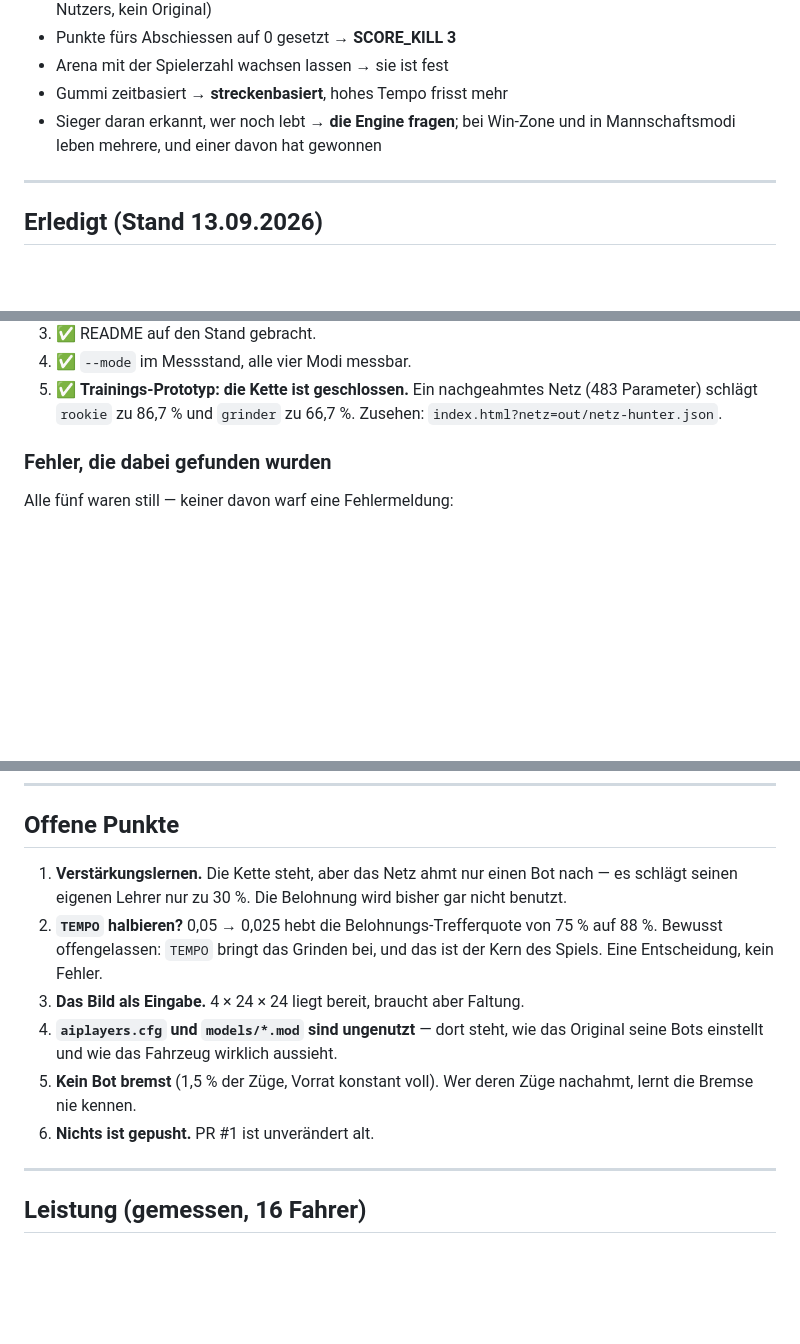
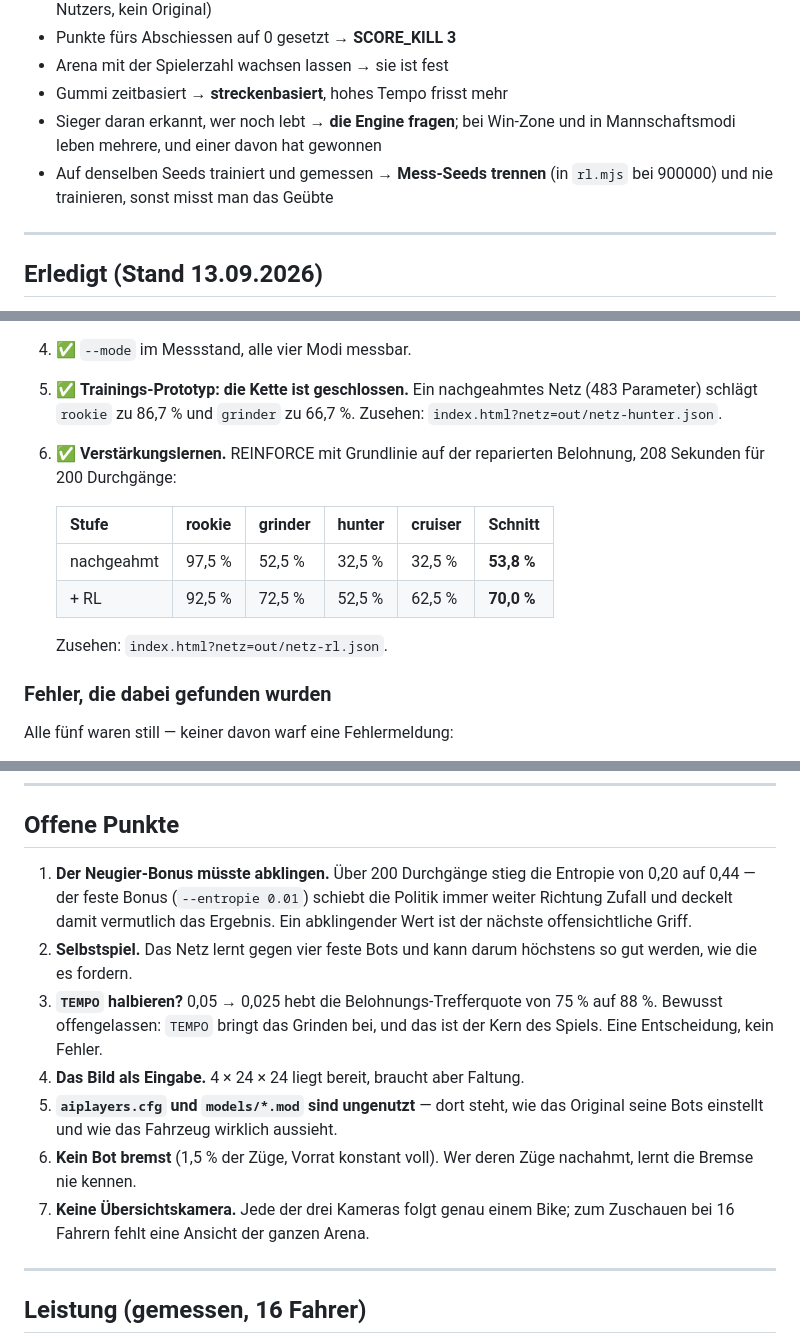
Before and after one commit to Ad1xn/tron-remake, a Markdown page: UEBERGABE.md, 3 parts joined by grey strips. Rendered like a GitHub page; blank space fills up the shorter version.

Commit message:
UEBERGABE.md: Verstärkungslernen erledigt, Neugier-Bonus offen
Co-Authored-By: Claude Opus 5 <noreply@anthropic.com>

```diff
--- a/UEBERGABE.md
+++ b/UEBERGABE.md
@@ -153,6 +154,8 @@ nicht). Für volle Originaltreue: `winZone: { round: Infinity, lastDeath: Infini
 - Gummi zeitbasiert → **streckenbasiert**, hohes Tempo frisst mehr
 - Sieger daran erkannt, wer noch lebt → **die Engine fragen**; bei Win-Zone und
   in Mannschaftsmodi leben mehrere, und einer davon hat gewonnen
+- Auf denselben Seeds trainiert und gemessen → **Mess-Seeds trennen** (in
+  `rl.mjs` bei 900000) und nie trainieren, sonst misst man das Geübte
 
 ---
 
@@ -170,6 +173,15 @@ des Cockpits. Eine Seite, ein Markup.
 5. ✅ **Trainings-Prototyp: die Kette ist geschlossen.** Ein nachgeahmtes Netz
    (483 Parameter) schlägt `rookie` zu 86,7 % und `grinder` zu 66,7 %.
    Zusehen: `index.html?netz=out/netz-hunter.json`.
+6. ✅ **Verstärkungslernen.** REINFORCE mit Grundlinie auf der reparierten
+   Belohnung, 208 Sekunden für 200 Durchgänge:
+
+   | Stufe | rookie | grinder | hunter | cruiser | Schnitt |
+   | --- | --- | --- | --- | --- | --- |
+   | nachgeahmt | 97,5 % | 52,5 % | 32,5 % | 32,5 % | **53,8 %** |
+   | + RL | 92,5 % | 72,5 % | 52,5 % | 62,5 % | **70,0 %** |
+
+   Zusehen: `index.html?netz=out/netz-rl.json`.
 
 ### Fehler, die dabei gefunden wurden
 
@@ -200,18 +212,22 @@ auf, als ein Skript sie gegen etwas anderes hielt.
 
 ## Offene Punkte
 
-1. **Verstärkungslernen.** Die Kette steht, aber das Netz ahmt nur einen Bot
-   nach — es schlägt seinen eigenen Lehrer nur zu 30 %. Die Belohnung wird
-   bisher gar nicht benutzt.
-2. **`TEMPO` halbieren?** 0,05 → 0,025 hebt die Belohnungs-Trefferquote von
+1. **Der Neugier-Bonus müsste abklingen.** Über 200 Durchgänge stieg die
+   Entropie von 0,20 auf 0,44 — der feste Bonus (`--entropie 0.01`) schiebt die
+   Politik immer weiter Richtung Zufall und deckelt damit vermutlich das
+   Ergebnis. Ein abklingender Wert ist der nächste offensichtliche Griff.
+2. **Selbstspiel.** Das Netz lernt gegen vier feste Bots und kann darum
+   höchstens so gut werden, wie die es fordern.
+3. **`TEMPO` halbieren?** 0,05 → 0,025 hebt die Belohnungs-Trefferquote von
    75 % auf 88 %. Bewusst offengelassen: `TEMPO` bringt das Grinden bei, und
    das ist der Kern des Spiels. Eine Entscheidung, kein Fehler.
-3. **Das Bild als Eingabe.** 4 × 24 × 24 liegt bereit, braucht aber Faltung.
-4. **`aiplayers.cfg` und `models/*.mod` sind ungenutzt** — dort steht, wie das
+4. **Das Bild als Eingabe.** 4 × 24 × 24 liegt bereit, braucht aber Faltung.
+5. **`aiplayers.cfg` und `models/*.mod` sind ungenutzt** — dort steht, wie das
    Original seine Bots einstellt und wie das Fahrzeug wirklich aussieht.
-5. **Kein Bot bremst** (1,5 % der Züge, Vorrat konstant voll). Wer deren Züge
+6. **Kein Bot bremst** (1,5 % der Züge, Vorrat konstant voll). Wer deren Züge
    nachahmt, lernt die Bremse nie kennen.
-6. **Nichts ist gepusht.** PR #1 ist unverändert alt.
+7. **Keine Übersichtskamera.** Jede der drei Kameras folgt genau einem Bike;
+   zum Zuschauen bei 16 Fahrern fehlt eine Ansicht der ganzen Arena.
 
 ---
 
```
Also changed, not shown: other parts of UEBERGABE.md (+1 -0 lines).
